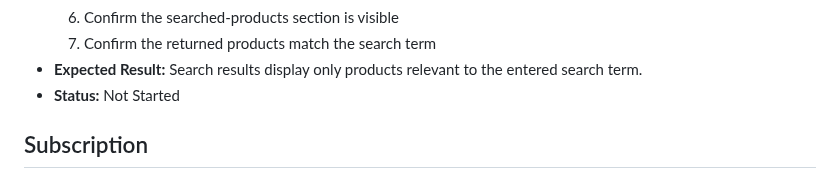
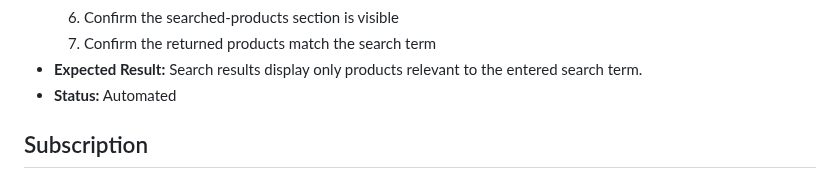
Before and after one commit to CNCalumpad/Playwright-Test-Portfolio, a Markdown page: docs/TEST_CASES.md, the part around the change. Drawn GitHub-style.

```diff
--- a/docs/TEST_CASES.md
+++ b/docs/TEST_CASES.md
@@ -181,7 +181,7 @@ This is the test case doc for the automated tests I will be doing. Each case's I
   6. Confirm the searched-products section is visible
   7. Confirm the returned products match the search term
 - **Expected Result:** Search results display only products relevant to the entered search term.
-- **Status:** Not Started
+- **Status:** Automated
 
 ## Subscription
 
```
Also changed, not shown: README.md (+5 -5 lines).
